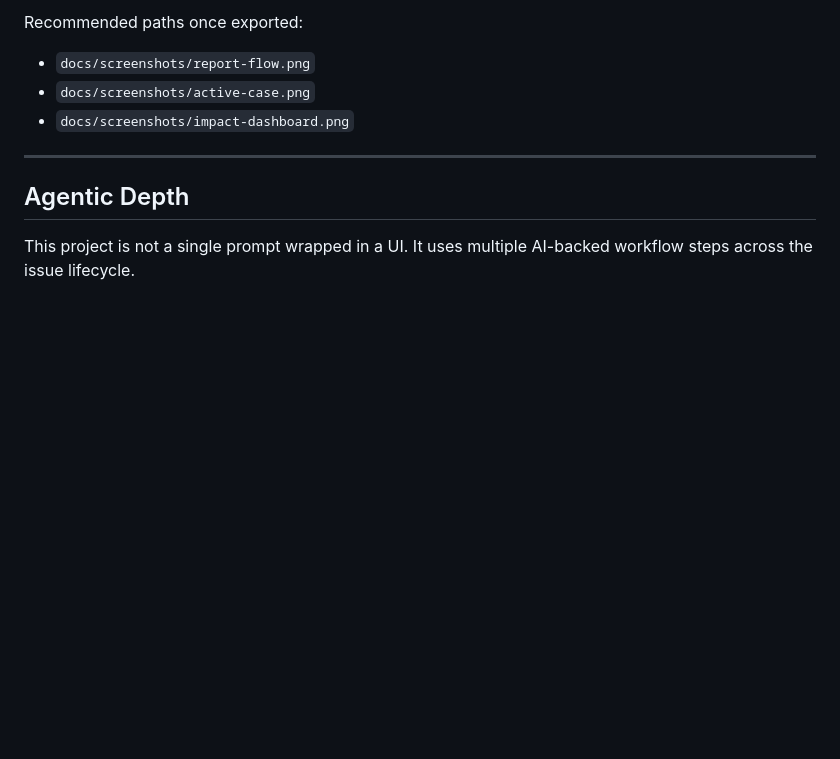
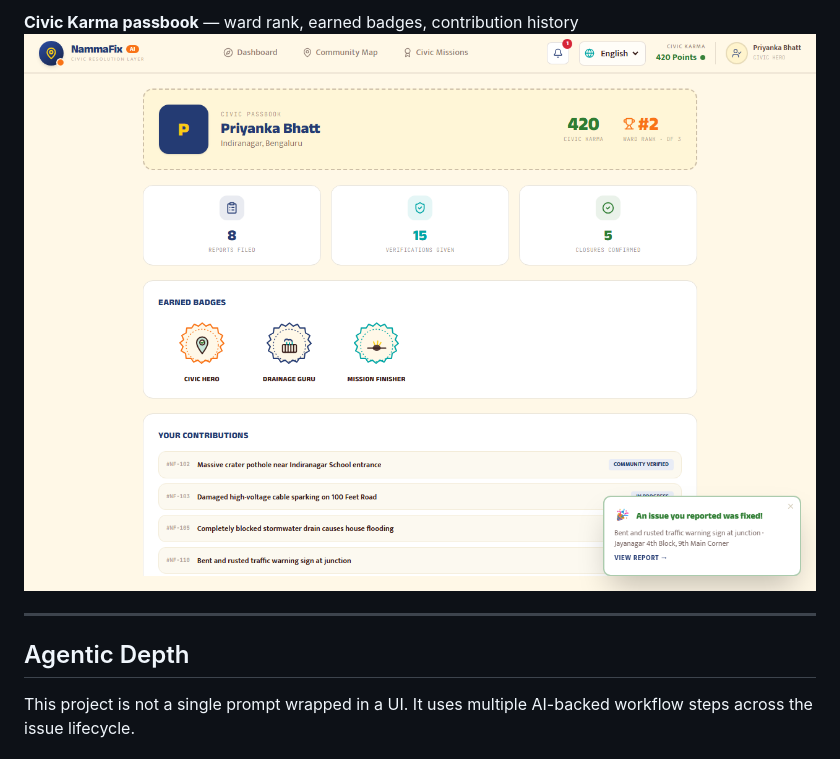
Before and after one commit to pbhatt0022/nammafix, a Markdown page: README.md, the part around one of its changes. GitHub-like rendering; pictures changed too: docs/screenshots/impact-dashboard.png (added); blank space fills up the shorter version.

```diff
--- a/README.md
+++ b/README.md
@@ -172,9 +169,6 @@ Add these 3 screenshots before final submission so judges can scan the product i
 
-Recommended paths once exported:
-
-- `docs/screenshots/report-flow.png`
-- `docs/screenshots/active-case.png`
-- `docs/screenshots/impact-dashboard.png`
+**Civic Karma passbook** — ward rank, earned badges, contribution history
+![Impact dashboard](docs/screenshots/impact-dashboard.png)
 
 ---
 
```
Also changed, not shown: other parts of README.md (+4 -7 lines), docs/screenshots/active-case.png (added), docs/screenshots/report-flow.png (added), 2 other files.
